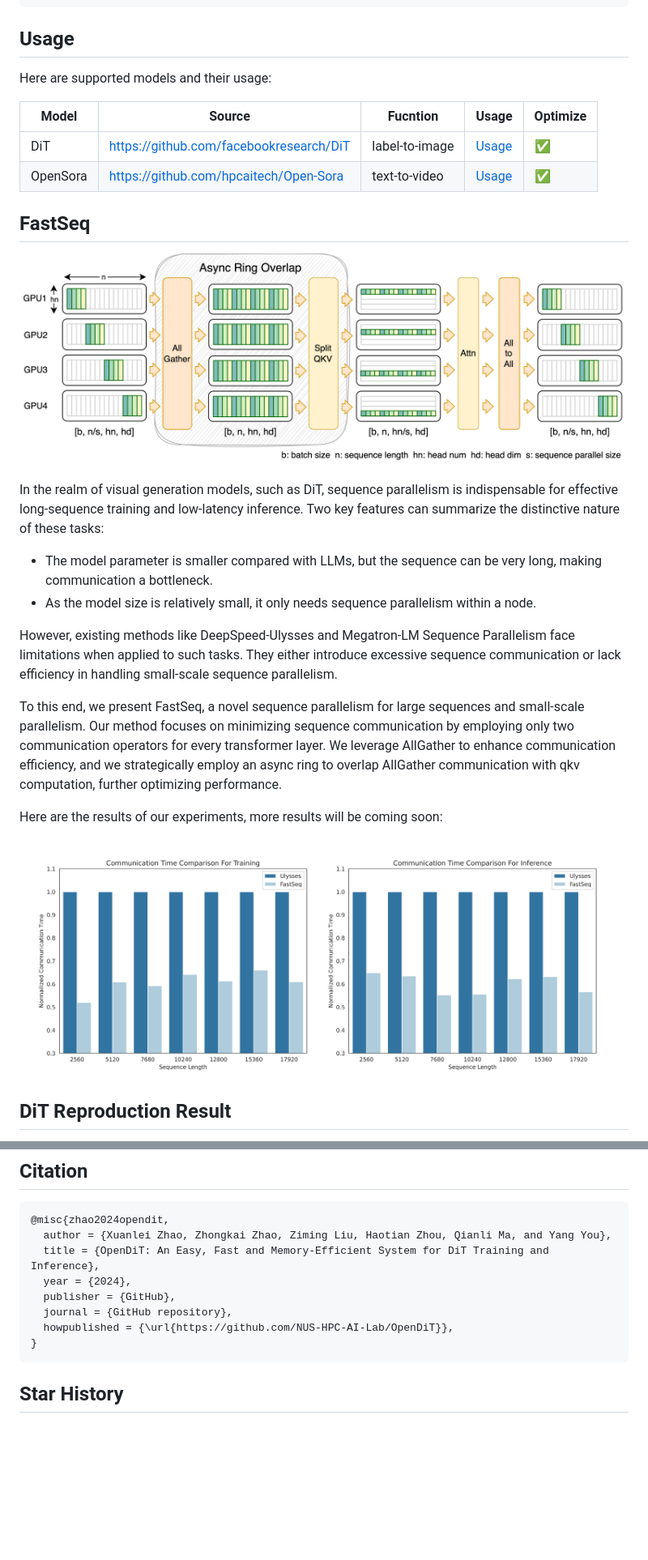
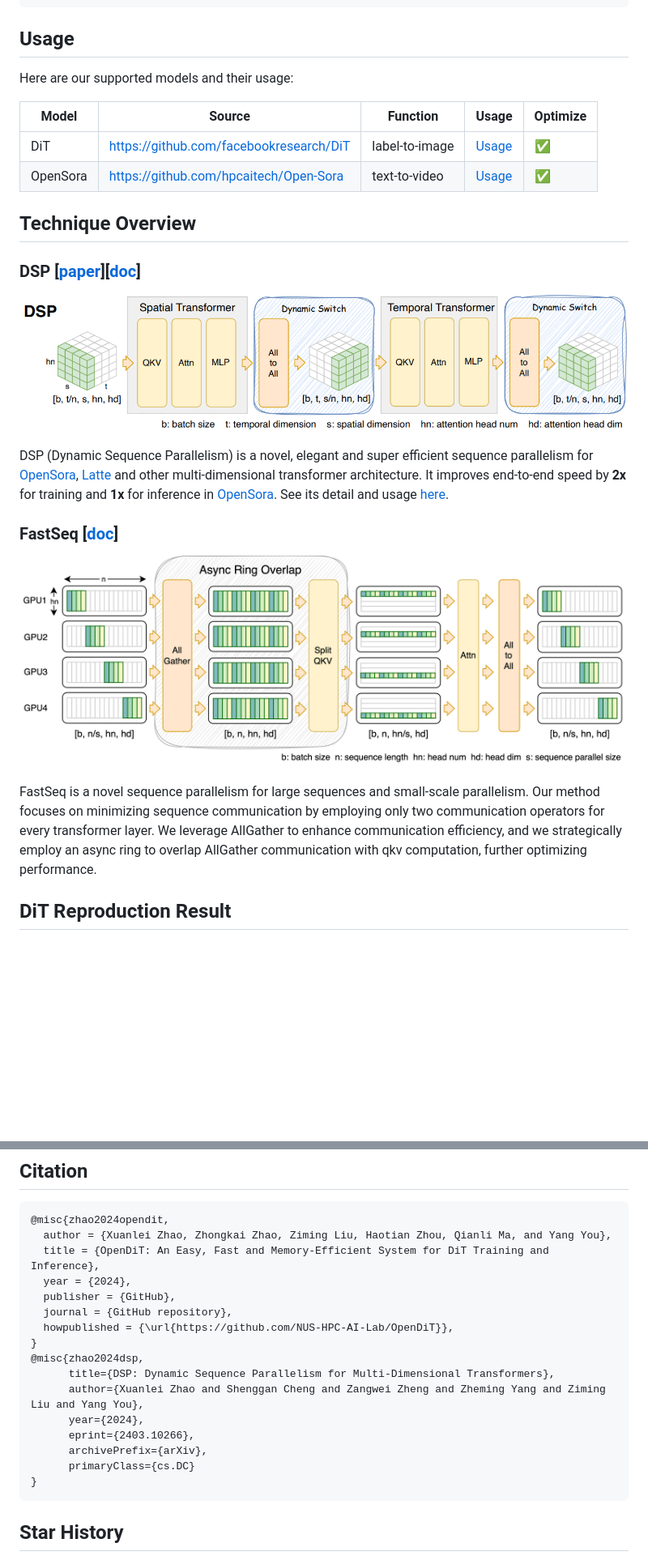
Before and after one commit to NUS-HPC-AI-Lab/VideoSys, a Markdown page: README.md, 2 parts joined by grey strips. Shown at 81% size. Rendered like a GitHub page; pictures changed too: figure/dsp_overview.png (added); blank space fills up the shorter version.

````diff
--- a/README.md
+++ b/README.md
@@ -92,30 +92,28 @@ pip install -v --disable-pip-version-check --no-cache-dir --no-build-isolation -
 
 ## Usage
 
-Here are supported models and their usage:
+Here are our supported models and their usage:
 
-| Model | Source | Fucntion | Usage | Optimize |
+| Model | Source | Function | Usage | Optimize |
 | ------ | ------ | ------ | ------ | ------ |
 | DiT | https://github.com/facebookresearch/DiT | label-to-image | [Usage](./docs/dit.md) | ✅ |
 | OpenSora | https://github.com/hpcaitech/Open-Sora | text-to-video | [Usage](./docs/opensora.md) | ✅ |
 
 
-## FastSeq
+## Technique Overview
+
+### DSP [[paper](https://arxiv.org/abs/2403.10266)][[doc](./docs/dsp.md)]
+
+![dsp_overview](./figure/dsp_overview.png)
+
+
+DSP (Dynamic Sequence Parallelism) is a novel, elegant and super efficient sequence parallelism for [OpenSora](https://github.com/hpcaitech/Open-Sora), [Latte](https://github.com/Vchitect/Latte) and other multi-dimensional transformer architecture. It improves end-to-end speed by **2x** for training and **1x** for inference in [OpenSora](https://github.com/hpcaitech/Open-Sora). See its detail and usage [here](./docs/dsp.md).
+
+### FastSeq [[doc](./docs/fastseq.md)]
 
 ![fastseq_overview](./figure/fastseq_overview.png)
 
-In the realm of visual generation models, such as DiT, sequence parallelism is indispensable for effective long-sequence training and low-latency inference. Two key features can summarize the distinctive nature of these tasks:
-
-- The model parameter is smaller compared with LLMs, but the sequence can be very long, making communication a bottleneck.
-- As the model size is relatively small, it only needs sequence parallelism within a node.
-
-However, existing methods like DeepSpeed-Ulysses and Megatron-LM Sequence Parallelism face limitations when applied to such tasks. They either introduce excessive sequence communication or lack efficiency in handling small-scale sequence parallelism.
-
-To this end, we present FastSeq, a novel sequence parallelism for large sequences and small-scale parallelism. Our method focuses on minimizing sequence communication by employing only two communication operators for every transformer layer. We leverage AllGather to enhance communication efficiency, and we strategically employ an async ring to overlap AllGather communication with qkv computation, further optimizing performance.
-
-Here are the results of our experiments, more results will be coming soon:
-
-![fastseq_exp](./figure/fastseq_exp.png)
+FastSeq is a novel sequence parallelism for large sequences and small-scale parallelism. Our method focuses on minimizing sequence communication by employing only two communication operators for every transformer layer. We leverage AllGather to enhance communication efficiency, and we strategically employ an async ring to overlap AllGather communication with qkv computation, further optimizing performance.
 
 ## DiT Reproduction Result
 
@@ -155,6 +153,14 @@ If you encounter problems using OpenDiT or have a feature request, feel free to
   journal = {GitHub repository},
   howpublished = {\url{https://github.com/NUS-HPC-AI-Lab/OpenDiT}},
 }
+@misc{zhao2024dsp,
+      title={DSP: Dynamic Sequence Parallelism for Multi-Dimensional Transformers},
+      author={Xuanlei Zhao and Shenggan Cheng and Zangwei Zheng and Zheming Yang and Ziming Liu and Yang You},
+      year={2024},
+      eprint={2403.10266},
+      archivePrefix={arXiv},
+      primaryClass={cs.DC}
+}
 ```
 
 ## Star History
````
Also changed, not shown: other parts of README.md (+1 -1 lines), docs/fastseq.md (added, +16 -0 lines), 1 other file.
